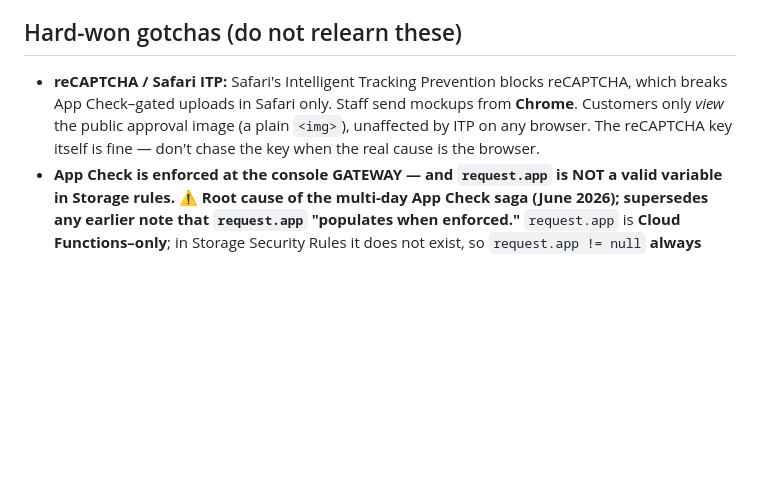
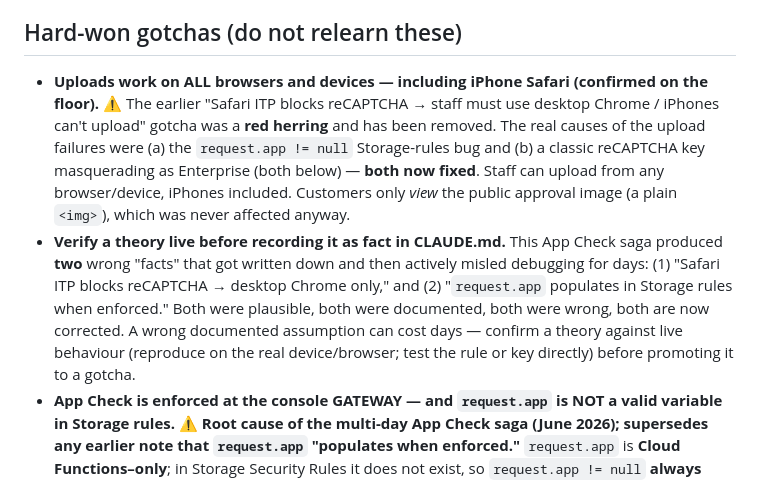
Before and after one commit to anchorendscreenprinting-tech/anchor-production, a Markdown page: CLAUDE.md, the part around the change. Rendered like a GitHub page; blank space fills up the shorter version.

Commit message:
CLAUDE.md: Safari/ITP gotcha was a red herring — uploads work everywhere
iPhone Safari uploads confirmed working. The 'ITP blocks reCAPTCHA, use
desktop Chrome only' claim was wrong; the real causes were the request.app
Storage-rules bug and the classic-key-masquerading-as-Enterprise issue,
both fixed. Staff can upload from any browser/device, iPhones included.

Adds a standing meta-lesson: this saga documented TWO wrong 'facts' (the
Safari/ITP claim and 'request.app populates when enforced') that misled
debugging for days — verify a theory live before recording it as fact.

Co-Authored-By: Claude Opus 4.8 <noreply@anthropic.com>

```diff
--- a/CLAUDE.md
+++ b/CLAUDE.md
@@ -28,7 +28,8 @@ Other infra: Netlify (hosting), a Cloudflare Worker (`anchor-end-enquiry-handler
 
 ## Hard-won gotchas (do not relearn these)
 
-- **reCAPTCHA / Safari ITP:** Safari's Intelligent Tracking Prevention blocks reCAPTCHA, which breaks App Check–gated uploads in Safari only. Staff send mockups from **Chrome**. Customers only *view* the public approval image (a plain `<img>`), unaffected by ITP on any browser. The reCAPTCHA key itself is fine — don't chase the key when the real cause is the browser.
+- **Uploads work on ALL browsers and devices — including iPhone Safari (confirmed on the floor).** ⚠️ The earlier "Safari ITP blocks reCAPTCHA → staff must use desktop Chrome / iPhones can't upload" gotcha was a **red herring** and has been removed. The real causes of the upload failures were (a) the `request.app != null` Storage-rules bug and (b) a classic reCAPTCHA key masquerading as Enterprise (both below) — **both now fixed**. Staff can upload from any browser/device, iPhones included. Customers only *view* the public approval image (a plain `<img>`), which was never affected anyway.
+- **Verify a theory live before recording it as fact in CLAUDE.md.** This App Check saga produced **two** wrong "facts" that got written down and then actively misled debugging for days: (1) "Safari ITP blocks reCAPTCHA → desktop Chrome only," and (2) "`request.app` populates in Storage rules when enforced." Both were plausible, both were documented, both were wrong, both are now corrected. A wrong documented assumption can cost days — confirm a theory against live behaviour (reproduce on the real device/browser; test the rule or key directly) before promoting it to a gotcha.
 - **App Check is enforced at the console GATEWAY — and `request.app` is NOT a valid variable in Storage rules.** ⚠️ **Root cause of the multi-day App Check saga (June 2026); supersedes any earlier note that `request.app` "populates when enforced."** `request.app` is **Cloud Functions–only**; in Storage Security Rules it does not exist, so `request.app != null` **always evaluates false and denies every write** regardless of a valid token. **Never gate Storage writes/reads on `request.app`.** Instead: set Storage to **Enforced** in the App Check console (token-less / invalid-token requests are blocked *before* rules run) and let the rules validate only size / contentType. Provider is **reCAPTCHA Enterprise** (not classic v3). Firestore App Check is currently **Monitoring** (logs only).
 - **Firebase Storage is the image host** — NOT Uploadcare. Uploadcare is broken on this project (uploads 404). Images go to Firebase Storage under `mockups/{jobId}/`, public read, App Check–gated write.
 - **Firestore + Storage are both secured** but apps use **PIN login, not Firebase Auth** — so `request.auth` is always null. **Storage rules cannot gate on App Check** (`request.app` isn't valid there — see above); App Check is enforced at the console gateway, and the rules only check size / contentType. (Adopting Firebase Auth is a planned future upgrade.)
```
